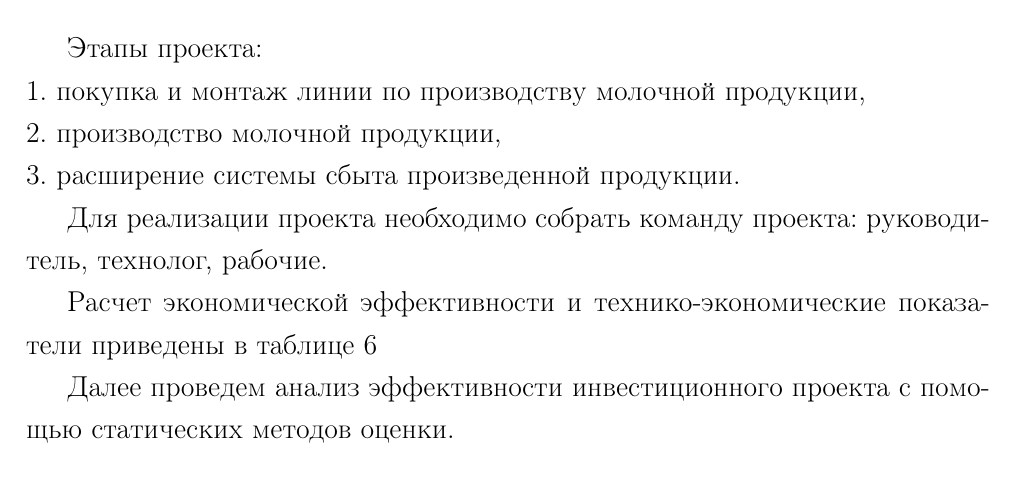
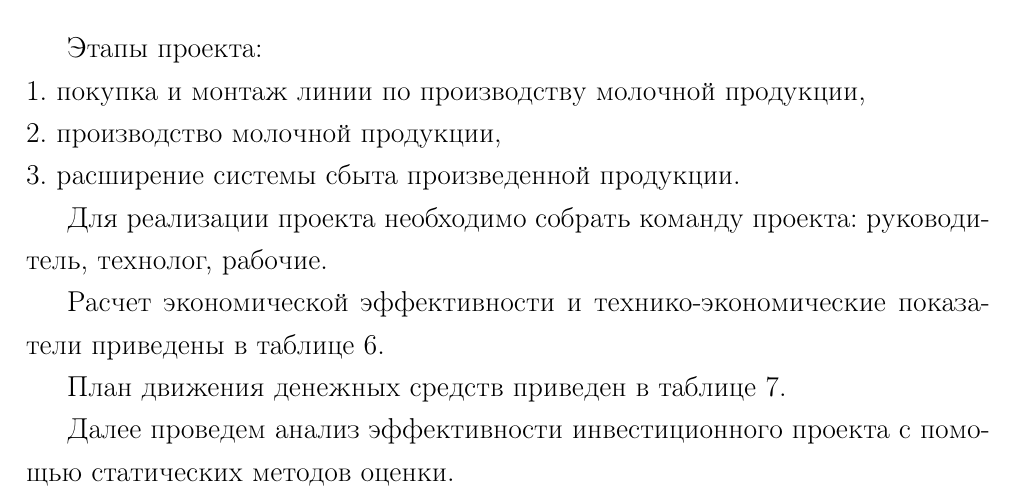
Before and after one commit to kuznetsov2/EconOrg, a LaTeX document (documentMain.tex, which reads 3glava.tex): part of page 20 of 27, cut so that both start at the same text. Compiled offline with pdfLaTeX.

Commit message:
txs auto checkin

```diff
--- a/3glava.tex
+++ b/3glava.tex
@@ -38,7 +38,9 @@
 
 Для реализации проекта необходимо собрать команду проекта: руководитель, технолог, рабочие.
 
-Расчет экономической эффективности и технико-экономические показатели приведены в таблице \ref{my-label}
+Расчет экономической эффективности и технико-экономические показатели приведены в таблице \ref{my-label}.
+
+План движения денежных средств приведен в таблице 7.
 
 % Please add the following required packages to your document preamble:
 % \usepackage{multirow}
```
